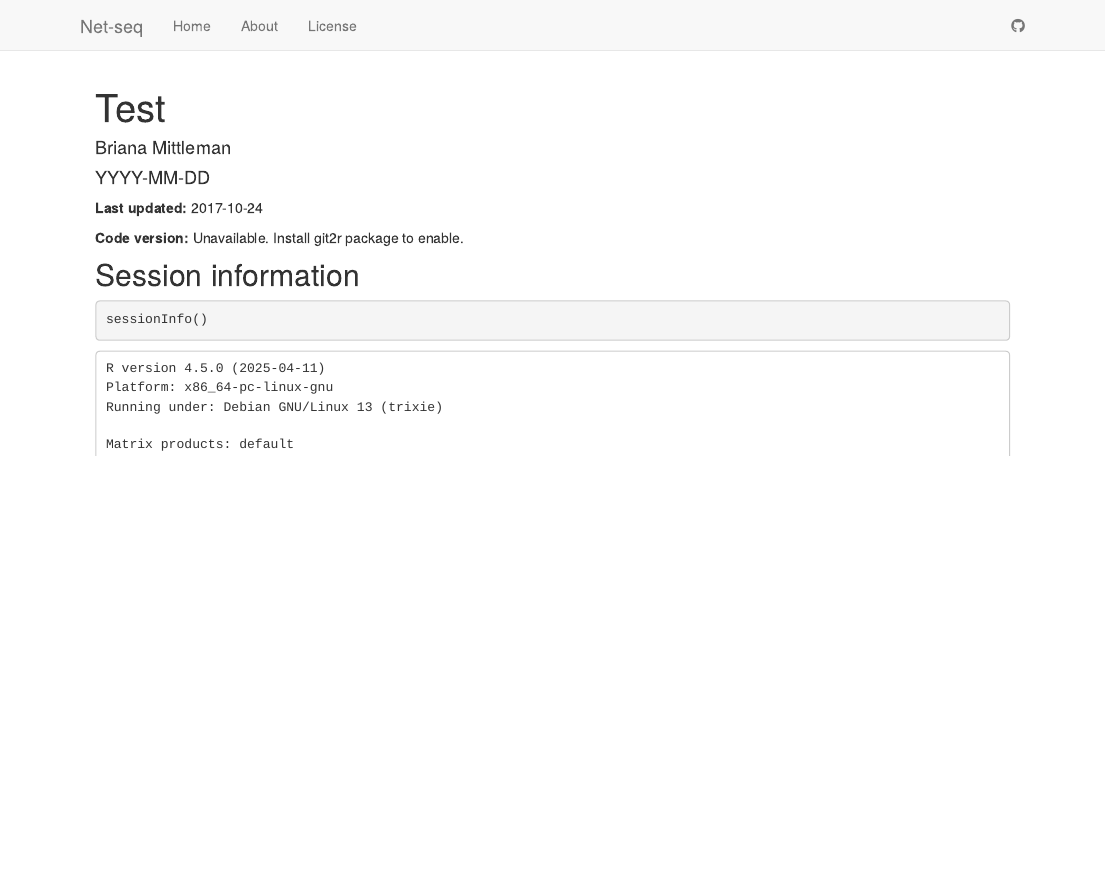
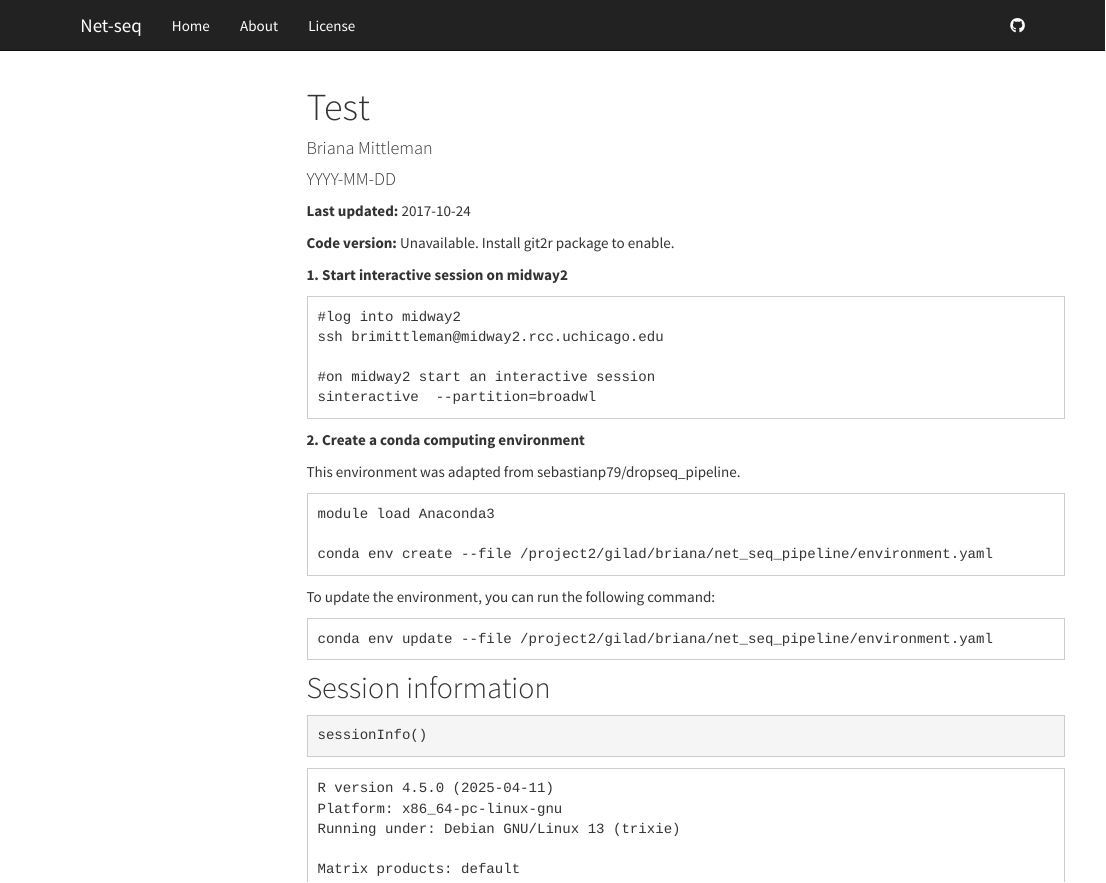
Before and after one commit to brimittleman/Net-seq, an R Markdown document (analysis/test-analysis.Rmd): the page in a window 1100 px wide, from its top. Rendered offline with R 4.5, knitr and Pandoc, with nearby package versions; drawn as R Markdown's standard HTML page in place of the format the file asks for; menus at the side of the page are left out.

Commit message:
Add test-analysis and keep cosmo theme for now.

````diff
--- a/analysis/_site.yml
+++ b/analysis/_site.yml
@@ -18,7 +18,7 @@ output:
   html_document:
     toc: true
     toc_float: true
-    theme: "superhero"
+    theme: cosmo
     highlight: textmate
     include:
       after_body: include/footer.html
--- a/analysis/test-analysis.Rmd
+++ b/analysis/test-analysis.Rmd
@@ -24,7 +24,33 @@ knitr::read_chunk("chunks.R")
 ```{r code-version, echo=FALSE, results='asis'}
 ```
 
-<!-- Add your analysis here -->
+
+**1. Start interactive session on midway2**
+```
+#log into midway2
+ssh brimittleman@midway2.rcc.uchicago.edu
+
+#on midway2 start an interactive session
+sinteractive  --partition=broadwl
+```
+
+**2. Create a conda computing environment**
+
+This environment was adapted from sebastianp79/dropseq_pipeline.
+
+```
+module load Anaconda3
+
+conda env create --file /project2/gilad/briana/net_seq_pipeline/environment.yaml
+```
+
+To update the environment, you can run the following command:
+
+```
+conda env update --file /project2/gilad/briana/net_seq_pipeline/environment.yaml
+```
+
+
 
 ## Session information
 
````
